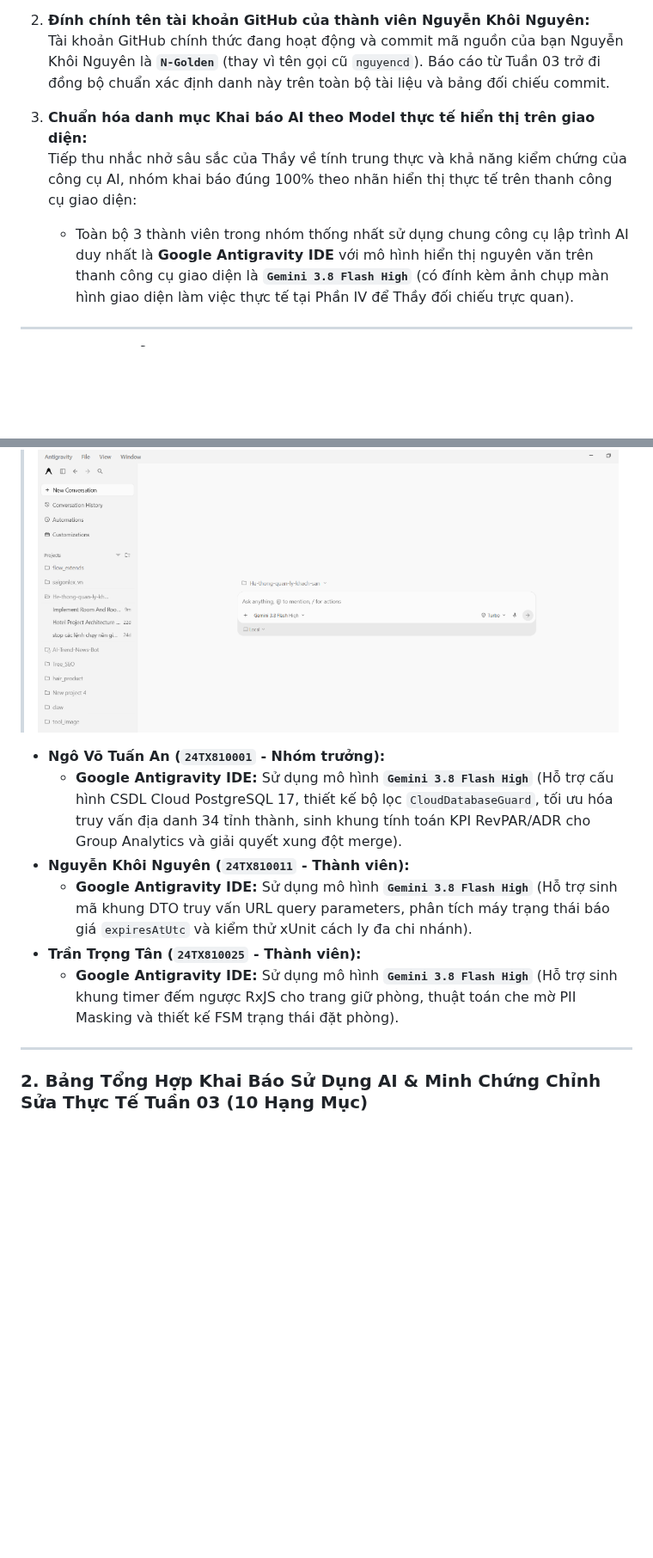
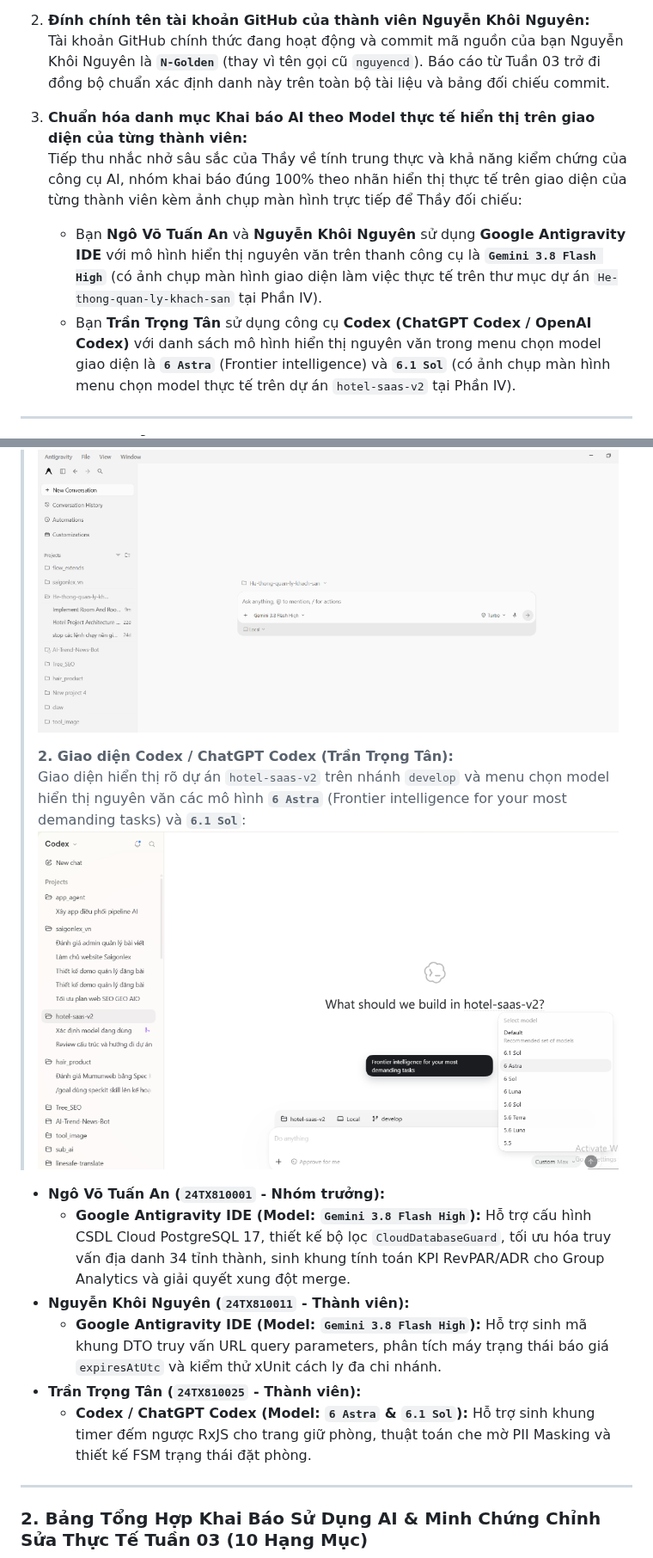
Before and after one commit to GinNgo/hotel-saas-v2, a Markdown page: docs/reports/BAO-CAO-NOP-TUAN-3-VA-KHAI-BAO-AI-CHINH-THUC.md, 2 parts joined by grey strips. Shown at 86% size. Rendered like a GitHub page; pictures changed too: docs/reports/images/codex-chatgpt-model-ui.png (added); blank space fills up the shorter version.

Commit message:
docs(reports): add Codex 6 Astra AI evidence for Tan and align GitHub author usernames

```diff
--- a/docs/reports/BAO-CAO-NOP-TUAN-3-VA-KHAI-BAO-AI-CHINH-THUC.md
+++ b/docs/reports/BAO-CAO-NOP-TUAN-3-VA-KHAI-BAO-AI-CHINH-THUC.md
@@ -36,9 +36,10 @@ Nhóm xin chân thành cảm ơn Thầy Huỳnh Xuân Phụng đã xét duyệt
 2. **Đính chính tên tài khoản GitHub của thành viên Nguyễn Khôi Nguyên:**
    Tài khoản GitHub chính thức đang hoạt động và commit mã nguồn của bạn Nguyễn Khôi Nguyên là **`N-Golden`** (thay vì tên gọi cũ `nguyencd`). Báo cáo từ Tuần 03 trở đi đồng bộ chuẩn xác định danh này trên toàn bộ tài liệu và bảng đối chiếu commit.
 
-3. **Chuẩn hóa danh mục Khai báo AI theo Model thực tế hiển thị trên giao diện:**
-   Tiếp thu nhắc nhở sâu sắc của Thầy về tính trung thực và khả năng kiểm chứng của công cụ AI, nhóm khai báo đúng 100% theo nhãn hiển thị thực tế trên thanh công cụ giao diện:
-   * Toàn bộ 3 thành viên trong nhóm thống nhất sử dụng chung công cụ lập trình AI duy nhất là **Google Antigravity IDE** với mô hình hiển thị nguyên văn trên thanh công cụ giao diện là **`Gemini 3.8 Flash High`** (có đính kèm ảnh chụp màn hình giao diện làm việc thực tế tại Phần IV để Thầy đối chiếu trực quan).
+3. **Chuẩn hóa danh mục Khai báo AI theo Model thực tế hiển thị trên giao diện của từng thành viên:**
+   Tiếp thu nhắc nhở sâu sắc của Thầy về tính trung thực và khả năng kiểm chứng của công cụ AI, nhóm khai báo đúng 100% theo nhãn hiển thị thực tế trên giao diện của từng thành viên kèm ảnh chụp màn hình trực tiếp để Thầy đối chiếu:
+   * Bạn **Ngô Võ Tuấn An** và **Nguyễn Khôi Nguyên** sử dụng **Google Antigravity IDE** với mô hình hiển thị nguyên văn trên thanh công cụ là **`Gemini 3.8 Flash High`** (có ảnh chụp màn hình giao diện làm việc thực tế trên thư mục dự án `He-thong-quan-ly-khach-san` tại Phần IV).
+   * Bạn **Trần Trọng Tân** sử dụng công cụ **Codex (ChatGPT Codex / OpenAI Codex)** với danh sách mô hình hiển thị nguyên văn trong menu chọn model giao diện là **`6 Astra`** (Frontier intelligence) và **`6.1 Sol`** (có ảnh chụp màn hình menu chọn model thực tế trên dự án `hotel-saas-v2` tại Phần IV).
 
 ---
 
@@ -187,11 +191,15 @@ Toàn bộ thành viên trong nhóm nghiêm túc tuân thủ chuẩn mực học
 > ![Giao diện Google Antigravity hiển thị Gemini 3.8 Flash High](https://github.com/GinNgo/hotel-saas-v2/raw/develop/docs/reports/images/antigravity-gemini-3.8-flash-high-ui.png)
+>
+> **2. Giao diện Codex / ChatGPT Codex (Trần Trọng Tân):**
+> Giao diện hiển thị rõ dự án `hotel-saas-v2` trên nhánh `develop` và menu chọn model hiển thị nguyên văn các mô hình **`6 Astra`** (Frontier intelligence for your most demanding tasks) và **`6.1 Sol`**:
+> ![Giao diện Codex hiển thị model 6 Astra và 6.1 Sol](https://github.com/GinNgo/hotel-saas-v2/raw/develop/docs/reports/images/codex-chatgpt-model-ui.png)
 
 * **Ngô Võ Tuấn An (`24TX810001` - Nhóm trưởng):**
-  * **Google Antigravity IDE:** Sử dụng mô hình **`Gemini 3.8 Flash High`** (Hỗ trợ cấu hình CSDL Cloud PostgreSQL 17, thiết kế bộ lọc `CloudDatabaseGuard`, tối ưu hóa truy vấn địa danh 34 tỉnh thành, sinh khung tính toán KPI RevPAR/ADR cho Group Analytics và giải quyết xung đột merge).
+  * **Google Antigravity IDE (Model: `Gemini 3.8 Flash High`):** Hỗ trợ cấu hình CSDL Cloud PostgreSQL 17, thiết kế bộ lọc `CloudDatabaseGuard`, tối ưu hóa truy vấn địa danh 34 tỉnh thành, sinh khung tính toán KPI RevPAR/ADR cho Group Analytics và giải quyết xung đột merge.
 * **Nguyễn Khôi Nguyên (`24TX810011` - Thành viên):**
-  * **Google Antigravity IDE:** Sử dụng mô hình **`Gemini 3.8 Flash High`** (Hỗ trợ sinh mã khung DTO truy vấn URL query parameters, phân tích máy trạng thái báo giá `expiresAtUtc` và kiểm thử xUnit cách ly đa chi nhánh).
+  * **Google Antigravity IDE (Model: `Gemini 3.8 Flash High`):** Hỗ trợ sinh mã khung DTO truy vấn URL query parameters, phân tích máy trạng thái báo giá `expiresAtUtc` và kiểm thử xUnit cách ly đa chi nhánh.
 * **Trần Trọng Tân (`24TX810025` - Thành viên):**
-  * **Google Antigravity IDE:** Sử dụng mô hình **`Gemini 3.8 Flash High`** (Hỗ trợ sinh khung timer đếm ngược RxJS cho trang giữ phòng, thuật toán che mờ PII Masking và thiết kế FSM trạng thái đặt phòng).
+  * **Codex / ChatGPT Codex (Model: `6 Astra` & `6.1 Sol`):** Hỗ trợ sinh khung timer đếm ngược RxJS cho trang giữ phòng, thuật toán che mờ PII Masking và thiết kế FSM trạng thái đặt phòng.
 
 ---
 
```
Also changed, not shown: other parts of docs/reports/BAO-CAO-NOP-TUAN-3-VA-KHAI-BAO-AI-CHINH-THUC.md (+13 -10 lines).
